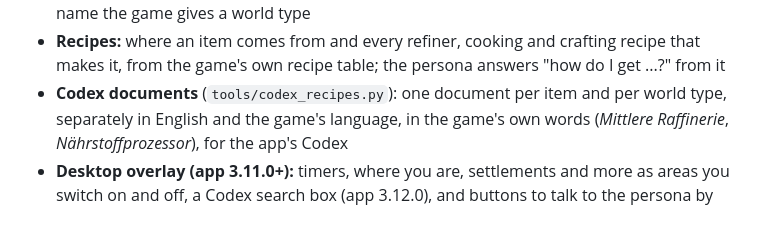
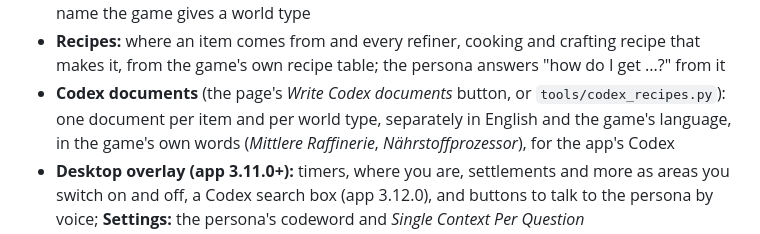
Before and after one commit to trontronicent/40k-assistant-nomanssky, a Markdown page: README.md, the part around the change. Rendered like a GitHub page.

Commit message:
docs: README names the Write Codex documents button

```diff
--- a/README.md
+++ b/README.md
@@ -62,7 +62,8 @@ credits appear in the 40k Assistant's manual under *Plugin Help* (app 3.4.0+).
 - **Recipes:** where an item comes from and every refiner, cooking and crafting recipe
   that makes it, from the game's own recipe table; the persona answers "how do I get
   ...?" from it
-- **Codex documents** (`tools/codex_recipes.py`): one document per item and per world
+- **Codex documents** (the page's *Write Codex documents* button, or
+  `tools/codex_recipes.py`): one document per item and per world
   type, separately in English and the game's language, in the game's own words
   (*Mittlere Raffinerie*, *Nährstoffprozessor*), for the app's Codex
 - **Desktop overlay (app 3.11.0+):** timers, where you are, settlements and more as
```
